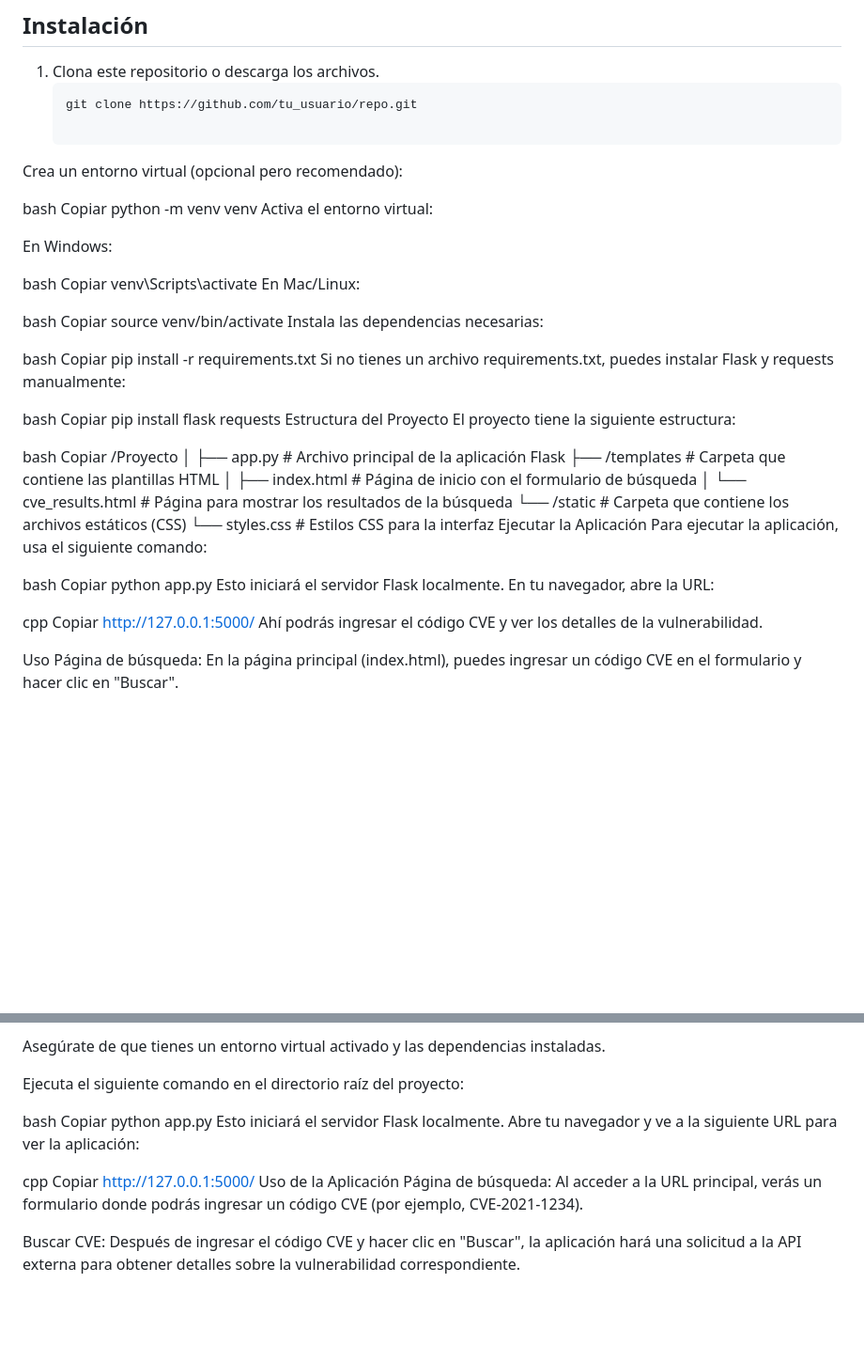
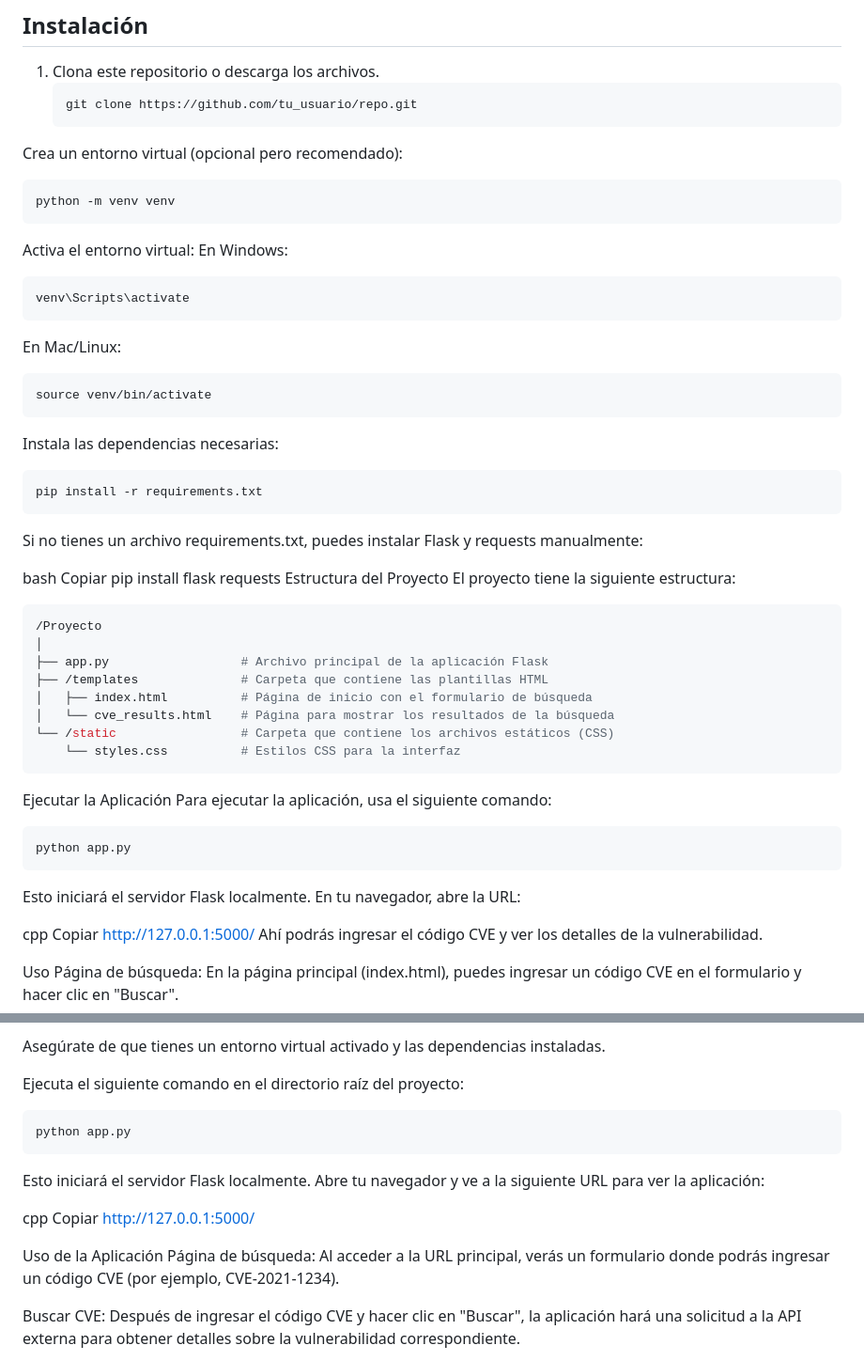
Before and after one commit to alberlome/ReconSepher, a Markdown page: README.md, 2 parts joined by grey strips. Shown at 94% size. Drawn GitHub-style; blank space fills up the shorter version.

`````diff
--- a/README.md
+++ b/README.md
@@ -20,29 +20,27 @@ Este es un proyecto simple utilizando Flask para buscar información sobre vulne
 1. Clona este repositorio o descarga los archivos.
    ```bash
    git clone https://github.com/tu_usuario/repo.git
+   ````
 
 Crea un entorno virtual (opcional pero recomendado):
+````bash
+python -m venv venv
+````
 
-bash
-Copiar
-python -m venv venv
 Activa el entorno virtual:
+En Windows:
+````bash
+venv\Scripts\activate
+````
 
-En Windows:
-
-bash
-Copiar
-venv\Scripts\activate
 En Mac/Linux:
-
-bash
-Copiar
+````bash
 source venv/bin/activate
+````
 Instala las dependencias necesarias:
-
-bash
-Copiar
+````bash
 pip install -r requirements.txt
+````
 Si no tienes un archivo requirements.txt, puedes instalar Flask y requests manualmente:
 
 bash
@@ -51,8 +49,7 @@ pip install flask requests
 Estructura del Proyecto
 El proyecto tiene la siguiente estructura:
 
-bash
-Copiar
+````bash
 /Proyecto
 │
 ├── app.py                  # Archivo principal de la aplicación Flask
@@ -61,12 +58,13 @@ Copiar
 │   └── cve_results.html    # Página para mostrar los resultados de la búsqueda
 └── /static                 # Carpeta que contiene los archivos estáticos (CSS)
     └── styles.css          # Estilos CSS para la interfaz
+````
 Ejecutar la Aplicación
 Para ejecutar la aplicación, usa el siguiente comando:
 
-bash
-Copiar
+````bash
 python app.py
+````
 Esto iniciará el servidor Flask localmente. En tu navegador, abre la URL:
 
 cpp
@@ -191,14 +189,15 @@ Asegúrate de que tienes un entorno virtual activado y las dependencias instalad
 
 Ejecuta el siguiente comando en el directorio raíz del proyecto:
 
-bash
-Copiar
+````bash
 python app.py
+````
 Esto iniciará el servidor Flask localmente. Abre tu navegador y ve a la siguiente URL para ver la aplicación:
 
 cpp
 Copiar
 http://127.0.0.1:5000/
+
 Uso de la Aplicación
 Página de búsqueda: Al acceder a la URL principal, verás un formulario donde podrás ingresar un código CVE (por ejemplo, CVE-2021-1234).
 
`````
Also changed, not shown: other parts of README.md (+11 -11 lines).
